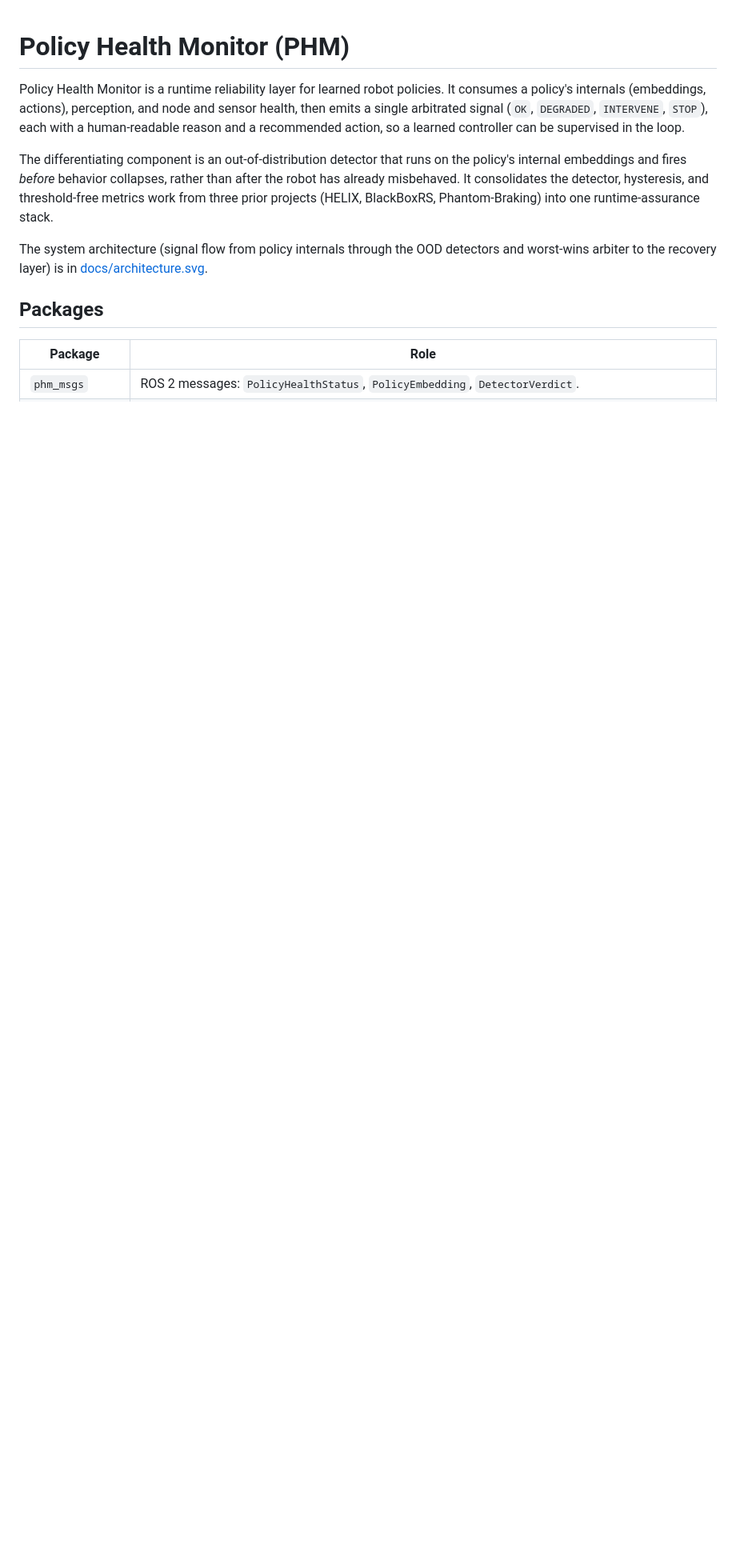
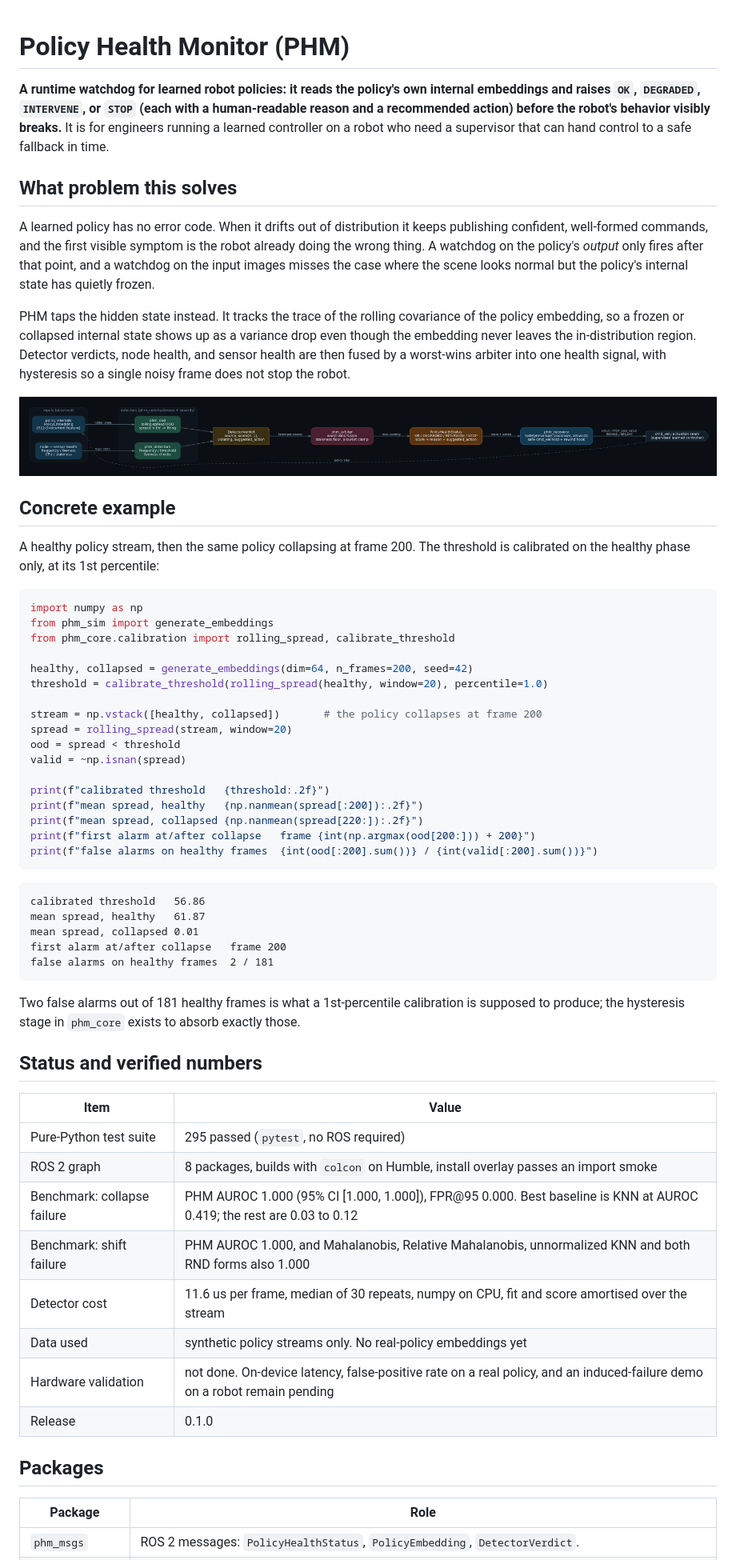
Before and after one commit to yusufdxb/policy-health-monitor, a Markdown page: README.md, the part around one of its changes. Shown at 80% size. Rendered like a GitHub page; blank space fills up the shorter version.

Commit message:
Rewrite the README opening around a concrete run and verified status
Open with a one-sentence hook and a concrete problem statement, pull the
architecture diagram above the fold, add a runnable collapse-detection example
with its real output, and add a status table (295 tests, benchmark AUROC and
latency, synthetic-only data, no hardware validation).

````diff
--- a/README.md
+++ b/README.md
@@ -1,20 +1,75 @@
 # Policy Health Monitor (PHM)
 
-Policy Health Monitor is a runtime reliability layer for learned robot policies. It
-consumes a policy's internals (embeddings, actions), perception, and node and sensor
-health, then emits a single arbitrated signal (`OK`, `DEGRADED`, `INTERVENE`, `STOP`),
-each with a human-readable reason and a recommended action, so a learned controller can
-be supervised in the loop.
+**A runtime watchdog for learned robot policies: it reads the policy's own internal
+embeddings and raises `OK`, `DEGRADED`, `INTERVENE`, or `STOP` (each with a
+human-readable reason and a recommended action) before the robot's behavior visibly
+breaks.** It is for engineers running a learned controller on a robot who need a
+supervisor that can hand control to a safe fallback in time.
 
-The differentiating component is an out-of-distribution detector that runs on the policy's
-internal embeddings and fires *before* behavior collapses, rather than after the robot has
-already misbehaved. It consolidates the detector, hysteresis, and threshold-free metrics
-work from three prior projects (HELIX, BlackBoxRS, Phantom-Braking) into one
-runtime-assurance stack.
+## What problem this solves
 
-The system architecture (signal flow from policy internals through the OOD detectors and
-worst-wins arbiter to the recovery layer) is in
-[docs/architecture.svg](docs/architecture.svg).
+A learned policy has no error code. When it drifts out of distribution it keeps
+publishing confident, well-formed commands, and the first visible symptom is the robot
+already doing the wrong thing. A watchdog on the policy's *output* only fires after that
+point, and a watchdog on the input images misses the case where the scene looks normal
+but the policy's internal state has quietly frozen.
+
+PHM taps the hidden state instead. It tracks the trace of the rolling covariance of the
+policy embedding, so a frozen or collapsed internal state shows up as a variance drop
+even though the embedding never leaves the in-distribution region. Detector verdicts,
+node health, and sensor health are then fused by a worst-wins arbiter into one health
+signal, with hysteresis so a single noisy frame does not stop the robot.
+
+![PHM signal flow, from policy internals through the OOD detectors and worst-wins arbiter to the recovery layer](docs/architecture.png)
+
+## Concrete example
+
+A healthy policy stream, then the same policy collapsing at frame 200. The threshold is
+calibrated on the healthy phase only, at its 1st percentile:
+
+```python
+import numpy as np
+from phm_sim import generate_embeddings
+from phm_core.calibration import rolling_spread, calibrate_threshold
+
+healthy, collapsed = generate_embeddings(dim=64, n_frames=200, seed=42)
+threshold = calibrate_threshold(rolling_spread(healthy, window=20), percentile=1.0)
+
+stream = np.vstack([healthy, collapsed])       # the policy collapses at frame 200
+spread = rolling_spread(stream, window=20)
+ood = spread < threshold
+valid = ~np.isnan(spread)
+
+print(f"calibrated threshold   {threshold:.2f}")
+print(f"mean spread, healthy   {np.nanmean(spread[:200]):.2f}")
+print(f"mean spread, collapsed {np.nanmean(spread[220:]):.2f}")
+print(f"first alarm at/after collapse   frame {int(np.argmax(ood[200:])) + 200}")
+print(f"false alarms on healthy frames  {int(ood[:200].sum())} / {int(valid[:200].sum())}")
+```
+
+```text
+calibrated threshold   56.86
+mean spread, healthy   61.87
+mean spread, collapsed 0.01
+first alarm at/after collapse   frame 200
+false alarms on healthy frames  2 / 181
+```
+
+Two false alarms out of 181 healthy frames is what a 1st-percentile calibration is
+supposed to produce; the hysteresis stage in `phm_core` exists to absorb exactly those.
+
+## Status and verified numbers
+
+| Item | Value |
+|---|---|
+| Pure-Python test suite | 295 passed (`pytest`, no ROS required) |
+| ROS 2 graph | 8 packages, builds with `colcon` on Humble, install overlay passes an import smoke |
+| Benchmark: collapse failure | PHM AUROC 1.000 (95% CI [1.000, 1.000]), FPR@95 0.000. Best baseline is KNN at AUROC 0.419; the rest are 0.03 to 0.12 |
+| Benchmark: shift failure | PHM AUROC 1.000, and Mahalanobis, Relative Mahalanobis, unnormalized KNN and both RND forms also 1.000 |
+| Detector cost | 11.6 us per frame, median of 30 repeats, numpy on CPU, fit and score amortised over the stream |
+| Data used | synthetic policy streams only. No real-policy embeddings yet |
+| Hardware validation | not done. On-device latency, false-positive rate on a real policy, and an induced-failure demo on a robot remain pending |
+| Release | 0.1.0 |
 
 ## Packages
 
````
Also changed, not shown: other parts of README.md (+11 -7 lines).
